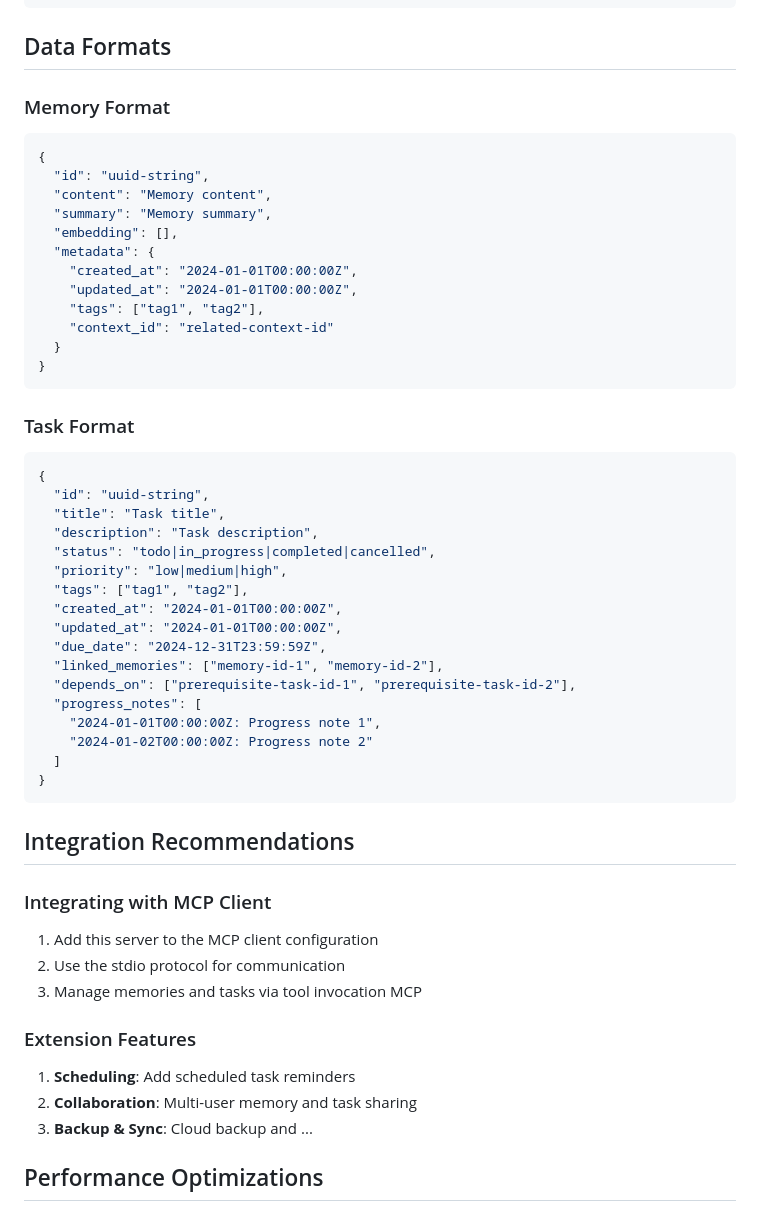
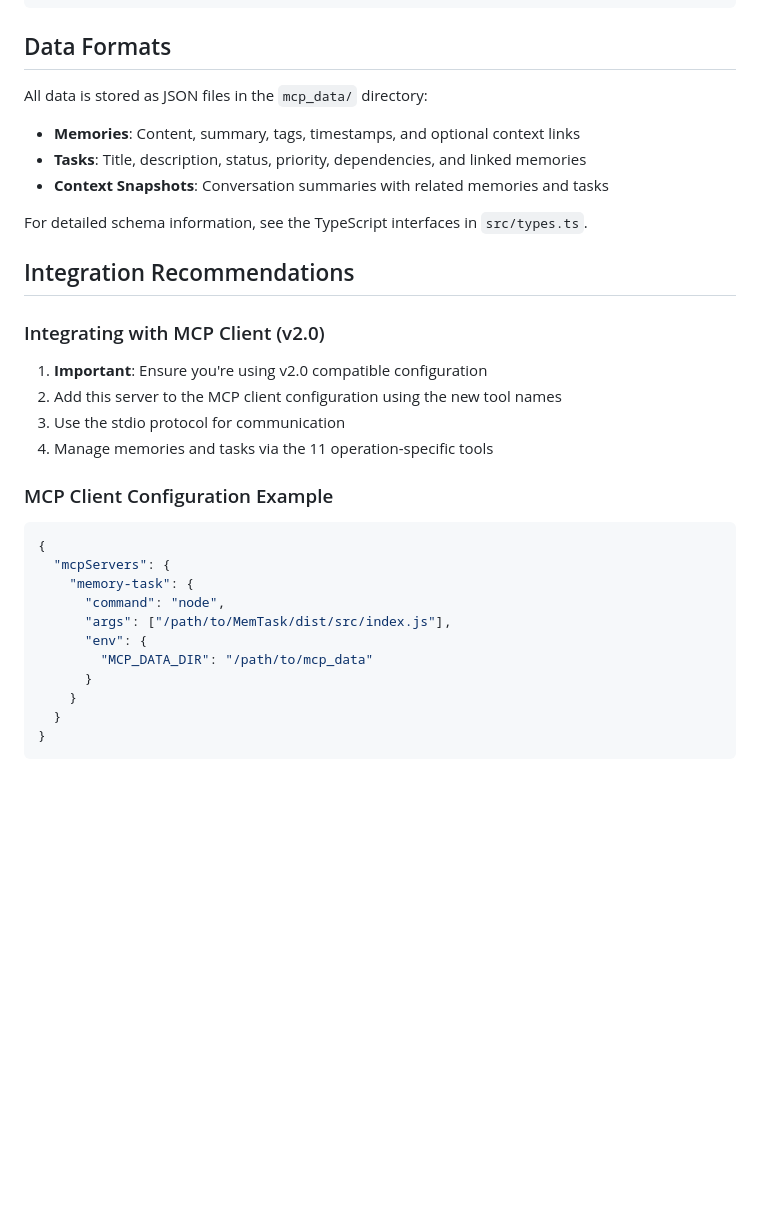
Before and after one commit to KNChiu/MemTask, a Markdown page: README.md, the part around one of its changes. Drawn GitHub-style; blank space fills up the shorter version.

````diff
--- a/README.md
+++ b/README.md
@@ -249,54 +283,33 @@ The dashboard provides three distinct views:
 
 ## Data Formats
 
-### Memory Format
+All data is stored as JSON files in the `mcp_data/` directory:
+- **Memories**: Content, summary, tags, timestamps, and optional context links
+- **Tasks**: Title, description, status, priority, dependencies, and linked memories
+- **Context Snapshots**: Conversation summaries with related memories and tasks
+
+For detailed schema information, see the TypeScript interfaces in `src/types.ts`.
+
+## Integration Recommendations
+
+### Integrating with MCP Client (v2.0)
+1. **Important**: Ensure you're using v2.0 compatible configuration
+2. Add this server to the MCP client configuration using the new tool names
+3. Use the stdio protocol for communication
+4. Manage memories and tasks via the 11 operation-specific tools
+
+### MCP Client Configuration Example
 ```json
 {
-  "id": "uuid-string",
-  "content": "Memory content",
-  "summary": "Memory summary",
-  "embedding": [],
-  "metadata": {
-    "created_at": "2024-01-01T00:00:00Z",
-    "updated_at": "2024-01-01T00:00:00Z",
-    "tags": ["tag1", "tag2"],
-    "context_id": "related-context-id"
+  "mcpServers": {
+    "memory-task": {
+      "command": "node",
+      "args": ["/path/to/MemTask/dist/src/index.js"],
+      "env": {
+        "MCP_DATA_DIR": "/path/to/mcp_data"
+      }
+    }
   }
 }
 ```
 
-### Task Format
-```json
-{
-  "id": "uuid-string",
-  "title": "Task title",
-  "description": "Task description",
-  "status": "todo|in_progress|completed|cancelled",
-  "priority": "low|medium|high",
-  "tags": ["tag1", "tag2"],
-  "created_at": "2024-01-01T00:00:00Z",
-  "updated_at": "2024-01-01T00:00:00Z",
-  "due_date": "2024-12-31T23:59:59Z",
-  "linked_memories": ["memory-id-1", "memory-id-2"],
-  "depends_on": ["prerequisite-task-id-1", "prerequisite-task-id-2"],
-  "progress_notes": [
-    "2024-01-01T00:00:00Z: Progress note 1",
-    "2024-01-02T00:00:00Z: Progress note 2"
-  ]
-}
-```
-
-## Integration Recommendations
-
-### Integrating with MCP Client
-1. Add this server to the MCP client configuration
-2. Use the stdio protocol for communication
-3. Manage memories and tasks via tool invocation MCP
-
-### Extension Features
-1. **Scheduling**: Add scheduled task reminders
-2. **Collaboration**: Multi-user memory and task sharing
-3. **Backup & Sync**: Cloud backup and ...
-
-## Performance Optimizations
-
````
Also changed, not shown: other parts of README.md (+143 -145 lines).
